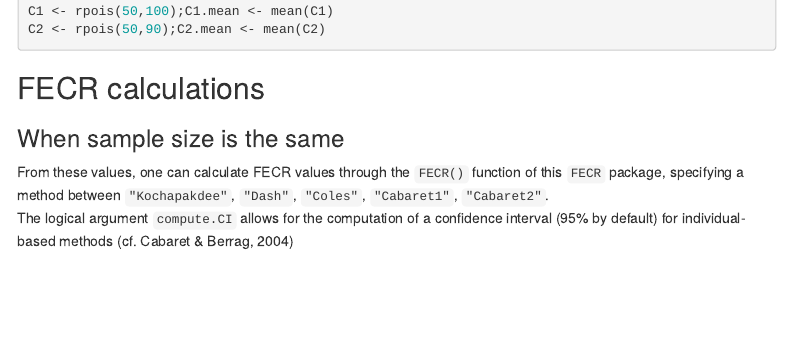
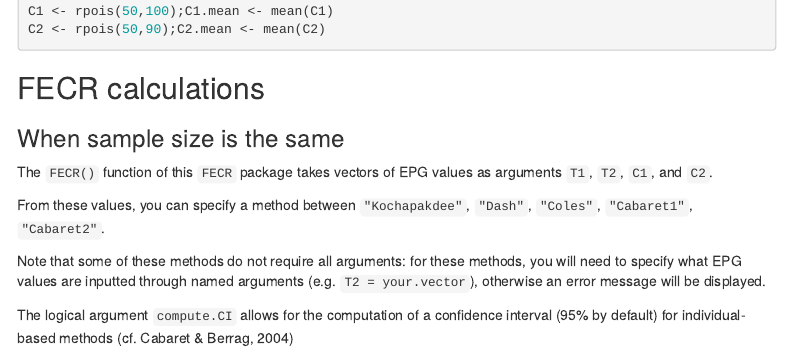
Before and after one commit to R-KenK/FECR, an R Markdown document (first_steps.Rmd): the page in a window 1100 px wide, from 500 px down. Rendered offline with R 4.5, knitr and Pandoc, with nearby package versions; some code elsewhere in the file could not run offline; menus at the side of the page are left out.

Commit message:
rewritten tutorial part, added conclusion paragraph

````diff
--- a/first_steps.Rmd
+++ b/first_steps.Rmd
@@ -37,11 +37,18 @@ C2 <- rpois(50,90);C2.mean <- mean(C2)
 ```
 ## FECR calculations
 ### When sample size is the same
-From these values, one can calculate FECR values through the `FECR()` function of this `FECR`
-package, specifying a method between `"Kochapakdee"`, `"Dash"`, `"Coles"`, `"Cabaret1"`,
-`"Cabaret2"`.
-The logical argument `compute.CI` allows for the computation of a confidence interval
-(95% by default) for individual-based methods (cf. Cabaret & Berrag, 2004)
+The `FECR()` function of this `FECR` package takes vectors of EPG values as arguments `T1`, `T2`,
+`C1`, and `C2`.
+
+From these values, you can specify a method between `"Kochapakdee"`, `"Dash"`, `"Coles"`,
+`"Cabaret1"`, `"Cabaret2"`.
+
+Note that some of these methods do not require all arguments: for these methods, you will need to
+specify what EPG values are inputted through named arguments (e.g. `T2 = your.vector`), otherwise an error
+message will be displayed.
+
+The logical argument `compute.CI` allows for the computation of a confidence interval (95% by
+default) for individual-based methods (cf. Cabaret & Berrag, 2004)
 
 ```{r simple FECR}
 # Calculation of FECR values according to different methods
````
Also changed, not shown: first_steps.html, first_steps.Rmd (2 more changed lines).
